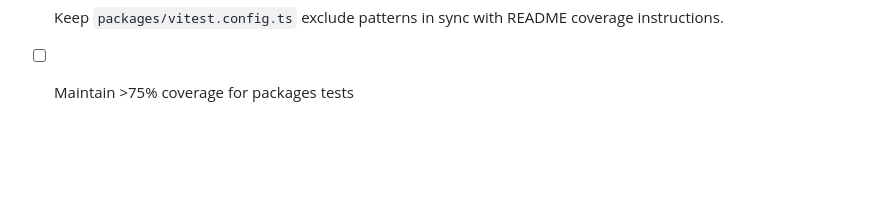
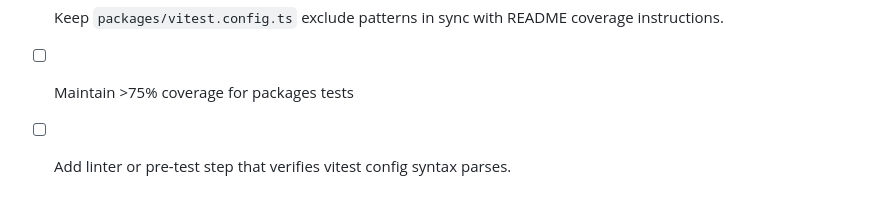
Before and after one commit to IvanStarostin1984/Stock-App1, a Markdown page: TODO.md, the part around the change. GitHub-like rendering; blank space fills up the shorter version.

```diff
--- a/TODO.md
+++ b/TODO.md
@@ -94,3 +94,4 @@
 - [ ] Keep `packages/vitest.config.ts` exclude patterns in sync with README
       coverage instructions.
 - [ ] Maintain >75% coverage for packages tests
+- [ ] Add linter or pre-test step that verifies vitest config syntax parses.
```
Also changed, not shown: AGENTS.md (+1 -0 lines), NOTES.md (+7 -0 lines).
